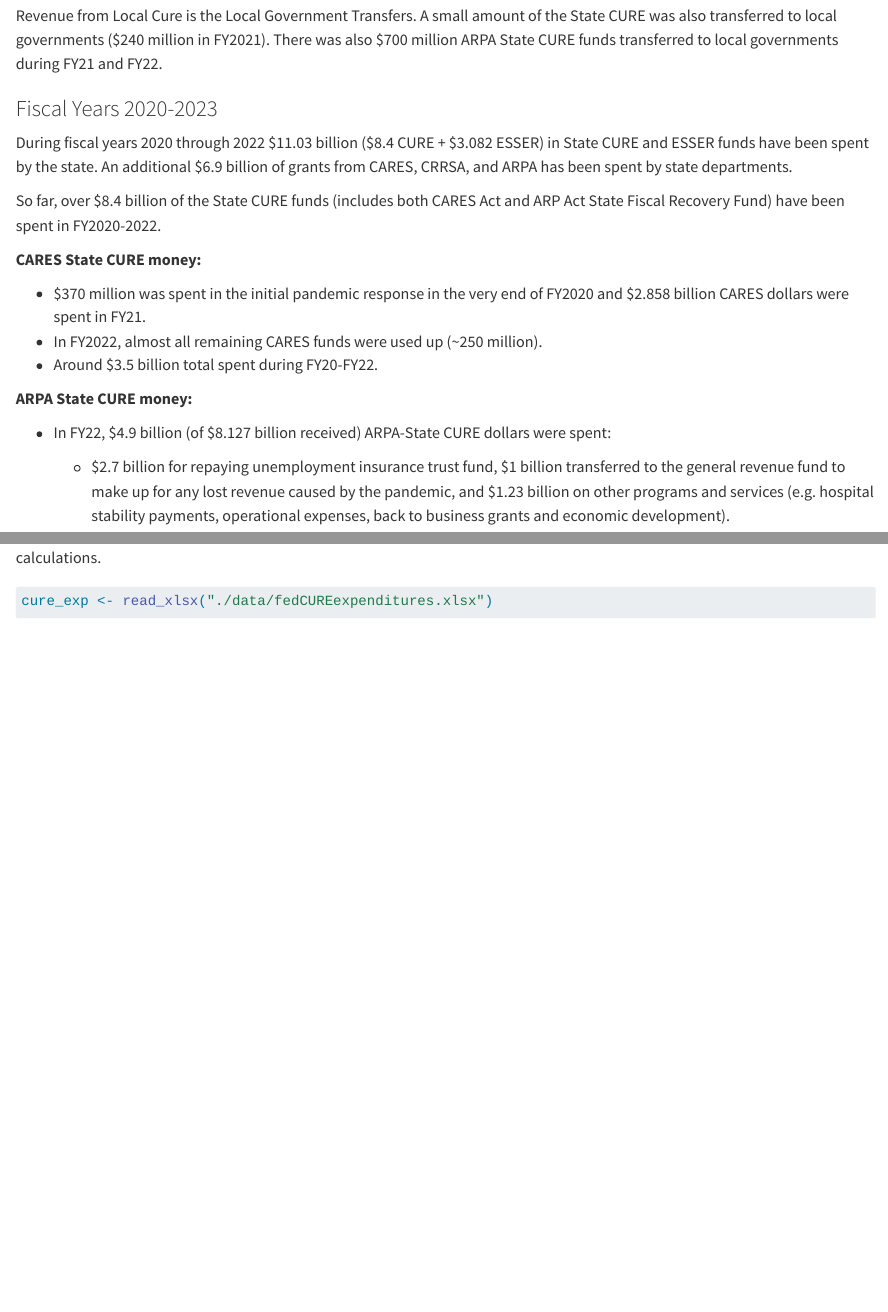
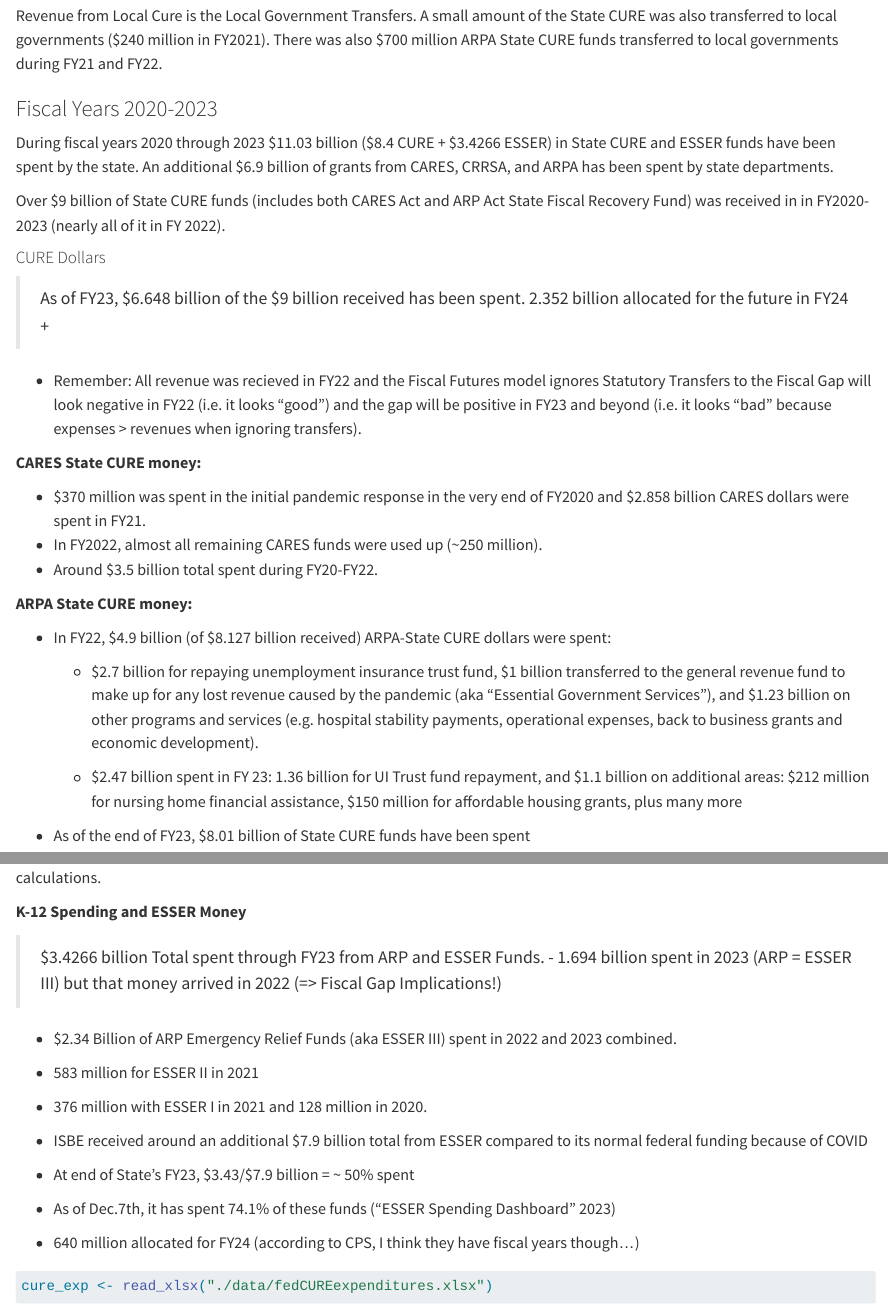
Before and after one commit to AleaWM/Fiscal-Futures-IL-FY2023, a Quarto document (FedMoneyReceived.qmd): the page in a window 1100 px wide, from 3430 px down, and a second part further down, joined at a grey line. Rendered offline with R 4.5, knitr and Pandoc in place of Quarto, with nearby package versions; some code elsewhere in the file could not run offline; long lines of code are wrapped.

Commit message:
updated State CURE and ESSER amounts spent during FY23 and totals spent so far as of end of FY23

````diff
--- a/FedMoneyReceived.qmd
+++ b/FedMoneyReceived.qmd
@@ -541,9 +541,17 @@ Revenue from Local Cure is the Local Government Transfers. A small amount of the
 
 ### Fiscal Years 2020-2023
 
-During fiscal years 2020 through 2022 \$11.03 billion (\$8.4 CURE + \$3.082 ESSER) in State CURE and ESSER funds have been spent by the state. An additional \$6.9 billion of grants from CARES, CRRSA, and ARPA has been spent by state departments.
-
-So far, over \$8.4 billion of the State CURE funds (includes both CARES Act and ARP Act State Fiscal Recovery Fund) have been spent in FY2020-2022.
+During fiscal years 2020 through 2023 \$11.03 billion (\$8.4 CURE + \$3.4266 ESSER) in State CURE and ESSER funds have been spent by the state. An additional \$6.9 billion of grants from CARES, CRRSA, and ARPA has been spent by state departments.
+
+Over \$9 billion of State CURE funds (includes both CARES Act and ARP Act State Fiscal Recovery Fund) was received in in FY2020-2023 (nearly all of it in FY 2022).
+
+
+#### CURE Dollars
+
+> As of FY23, $6.648 billion of the $9 billion received has been spent.
+> 2.352 billion allocated for the future in FY24 +
+
+- Remember: All revenue was recieved in FY22 and the Fiscal Futures model ignores Statutory Transfers to the Fiscal Gap will look negative in FY22 (i.e. it looks "good") and the gap will be positive in FY23 and beyond (i.e. it looks "bad" because expenses > revenues when ignoring transfers).
 
 **CARES State CURE money:**
 
@@ -555,9 +563,31 @@ So far, over \$8.4 billion of the State CURE funds (includes both CARES Act and
 
 -   In FY22, \$4.9 billion (of \$8.127 billion received) ARPA-State CURE dollars were spent:
 
-    -   \$2.7 billion for repaying unemployment insurance trust fund, \$1 billion transferred to the general revenue fund to make up for any lost revenue caused by the pandemic, and \$1.23 billion on other programs and services (e.g. hospital stability payments, operational expenses, back to business grants and economic development).
+    -   \$2.7 billion for repaying unemployment insurance trust fund, \$1 billion transferred to the general revenue fund to make up for any lost revenue caused by the pandemic (aka "Essential Government Services"), and \$1.23 billion on other programs and services (e.g. hospital stability payments, operational expenses, back to business grants and economic development).
+
+    - $2.47 billion spent in FY 23: 1.36 billion for UI Trust fund repayment, and $1.1 billion on additional areas: $212 million for nursing home financial assistance, $150 million for affordable housing grants, plus many more
+
+- As of the end of FY23, $8.01 billion of State CURE funds have been spent
 
 Values presented in LBOC documents for the end of FY22 are slightly different than the values calculated using IOC expenditure data. IOC expenditure data includes all lag period expenditures through October so values are slightly higher than end of June calculations.
+
+
+**K-12 Spending and ESSER Money **
+
+> $3.4266 billion Total spent through FY23 from ARP and ESSER Funds.
+- 1.694 billion spent in 2023 (ARP = ESSER III) but that money arrived in 2022 (=> Fiscal Gap Implications!)
+
+- $2.34 Billion of ARP Emergency Relief Funds (aka ESSER III) spent in 2022 and 2023 combined.
+- 583 million for ESSER II in 2021
+- 376 million with ESSER I in 2021 and 128 million in 2020.
+
+- ISBE received around an additional $7.9 billion total from ESSER compared to its normal federal funding because of COVID
+- At end of State's FY23, \$3.43/$7.9 billion = ~ 50% spent
+- As of Dec.7th, it has spent 74.1% of these funds  (“ESSER Spending Dashboard” 2023)
+
+- 640 million allocated for FY24 (according to CPS, I think they have fiscal years though...)
+
+
 
 ```{r}
 #| code-fold: false
````
Also changed, not shown: FederalRevenue.qmd (+4 -4 lines).
